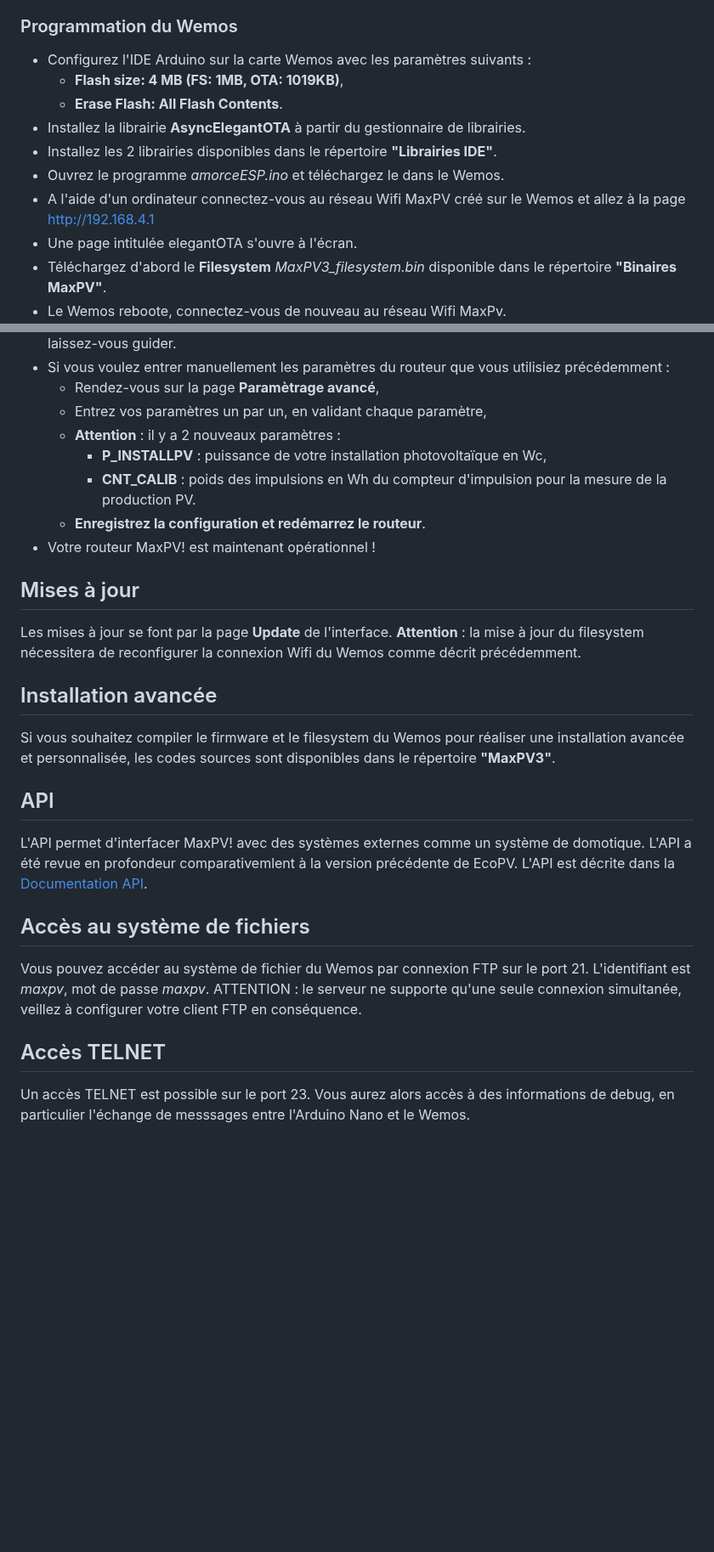
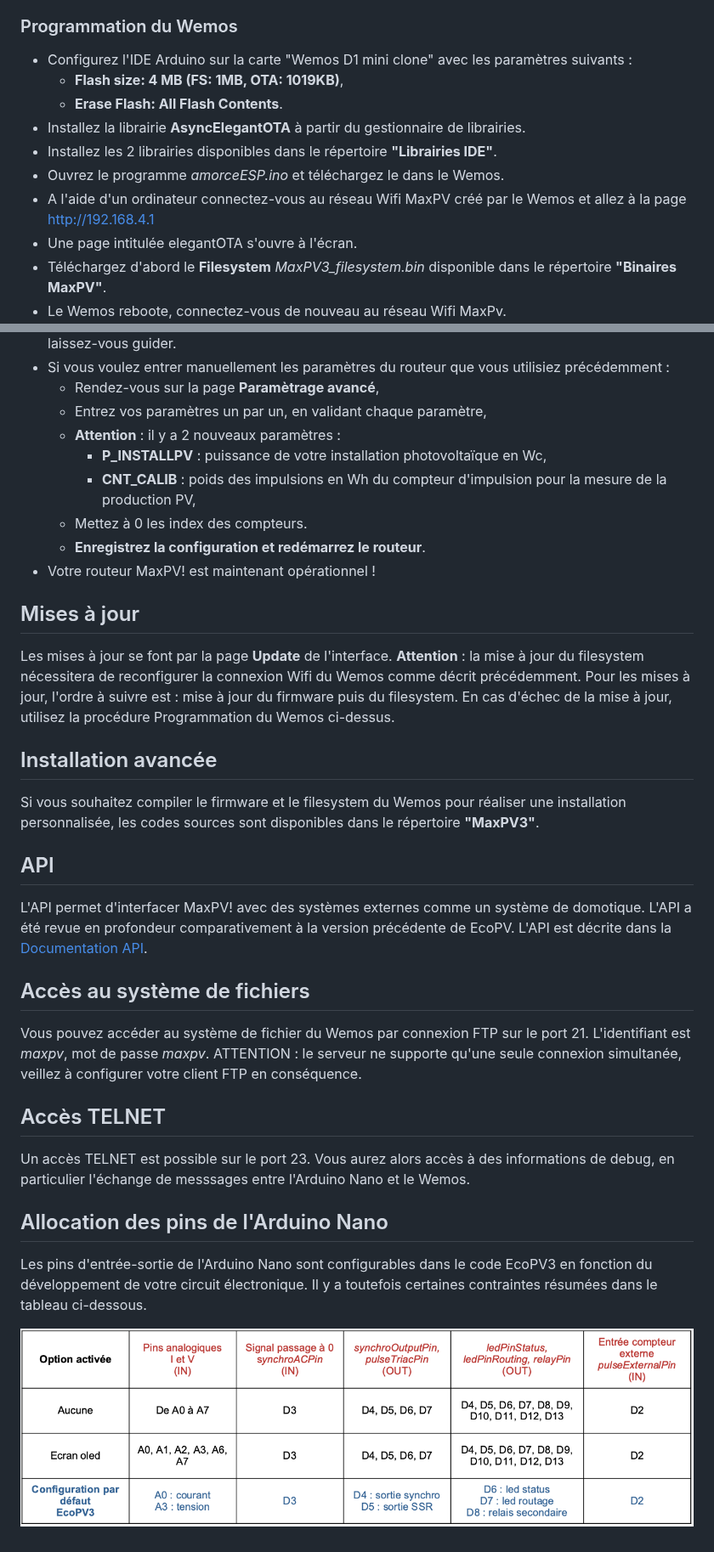
Before and after one commit to Jetblack31/MaxPV, a Markdown page: README.md, 2 parts joined by grey strips. Shown at 85% size. Drawn GitHub-style; pictures changed too: images/Pin_allocation.png (added); blank space fills up the shorter version.

```diff
--- a/README.md
+++ b/README.md
@@ -45,13 +45,13 @@ Le fonctionnement de MaxPV! nécessite une connexion à votre réseau local en W
 * Téléchargez le programme dans l'Arduino Nano.
 
 ### Programmation du Wemos
-* Configurez l'IDE Arduino sur la carte Wemos avec les paramètres suivants :
+* Configurez l'IDE Arduino sur la carte "Wemos D1 mini clone" avec les paramètres suivants :
   * **Flash size: 4 MB (FS: 1MB, OTA: 1019KB)**,
   * **Erase Flash: All Flash Contents**.
 * Installez la librairie **AsyncElegantOTA** à partir du gestionnaire de librairies.
 * Installez les 2 librairies disponibles dans le répertoire **"Librairies IDE"**.
 * Ouvrez le programme *amorceESP.ino* et téléchargez le dans le Wemos.
-* A l'aide d'un ordinateur connectez-vous au réseau Wifi MaxPV créé sur le Wemos et allez à la page http://192.168.4.1
+* A l'aide d'un ordinateur connectez-vous au réseau Wifi MaxPV créé par le Wemos et allez à la page http://192.168.4.1
 * Une page intitulée elegantOTA s'ouvre à l'écran.
 * Téléchargez d'abord le **Filesystem** *MaxPV3_filesystem.bin* disponible dans le répertoire **"Binaires MaxPV"**.
 * Le Wemos reboote, connectez-vous de nouveau au réseau Wifi MaxPv.
@@ -73,21 +73,27 @@ Le fonctionnement de MaxPV! nécessite une connexion à votre réseau local en W
   * Entrez vos paramètres un par un, en validant chaque paramètre,
   * **Attention** : il y a 2 nouveaux paramètres :
     * **P_INSTALLPV** : puissance de votre installation photovoltaïque en Wc,
-    * **CNT_CALIB** : poids des impulsions en Wh du compteur d'impulsion pour la mesure de la production PV.
+    * **CNT_CALIB** : poids des impulsions en Wh du compteur d'impulsion pour la mesure de la production PV,
+  * Mettez à 0 les index des compteurs.
   * **Enregistrez la configuration et redémarrez le routeur**.
 * Votre routeur MaxPV! est maintenant opérationnel !
 
 ## Mises à jour
-Les mises à jour se font par la page **Update** de l'interface. **Attention** : la mise à jour du filesystem nécessitera de reconfigurer la connexion Wifi du Wemos comme décrit précédemment.
+Les mises à jour se font par la page **Update** de l'interface. **Attention** : la mise à jour du filesystem nécessitera de reconfigurer la connexion Wifi du Wemos comme décrit précédemment. Pour les mises à jour, l'ordre à suivre est : mise à jour du firmware puis du filesystem. En cas d'échec de la mise à jour, utilisez la procédure Programmation du Wemos ci-dessus.
 
 ## Installation avancée
-Si vous souhaitez compiler le firmware et le filesystem du Wemos pour réaliser une installation avancée et personnalisée, les codes sources sont disponibles dans le répertoire **"MaxPV3"**.
+Si vous souhaitez compiler le firmware et le filesystem du Wemos pour réaliser une installation personnalisée, les codes sources sont disponibles dans le répertoire **"MaxPV3"**.
 
 ## API
-L'API permet d'interfacer MaxPV! avec des systèmes externes comme un système de domotique. L'API a été revue en profondeur comparativemlent à la version précédente de EcoPV. L'API est décrite dans la [Documentation API](Documentation%20API/API_MaxPV.pdf).
+L'API permet d'interfacer MaxPV! avec des systèmes externes comme un système de domotique. L'API a été revue en profondeur comparativement à la version précédente de EcoPV. L'API est décrite dans la [Documentation API](Documentation%20API/API_MaxPV.pdf).
 
 ## Accès au système de fichiers
 Vous pouvez accéder au système de fichier du Wemos par connexion FTP sur le port 21. L'identifiant est *maxpv*, mot de passe *maxpv*. ATTENTION : le serveur ne supporte qu'une seule connexion simultanée, veillez à configurer votre client FTP en conséquence.
 
 ## Accès TELNET
 Un accès TELNET est possible sur le port 23. Vous aurez alors accès à des informations de debug, en particulier l'échange de messsages entre l'Arduino Nano et le Wemos.
+
+## Allocation des pins de l'Arduino Nano
+Les pins d'entrée-sortie de l'Arduino Nano sont configurables dans le code EcoPV3 en fonction du développement de votre circuit électronique. Il y a toutefois certaines contraintes résumées dans le tableau ci-dessous.
+
+![Pins EcoPV3](images/Pin_allocation.png)
```
